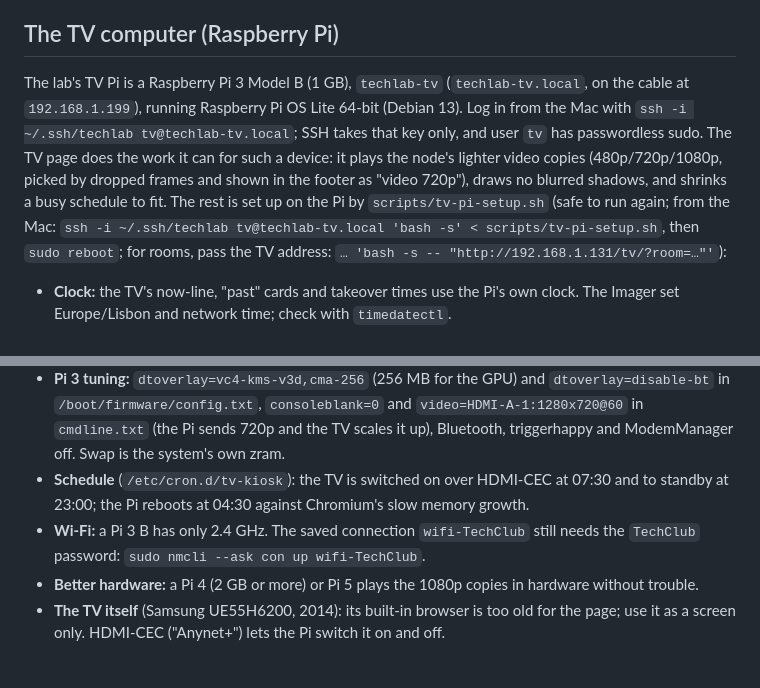
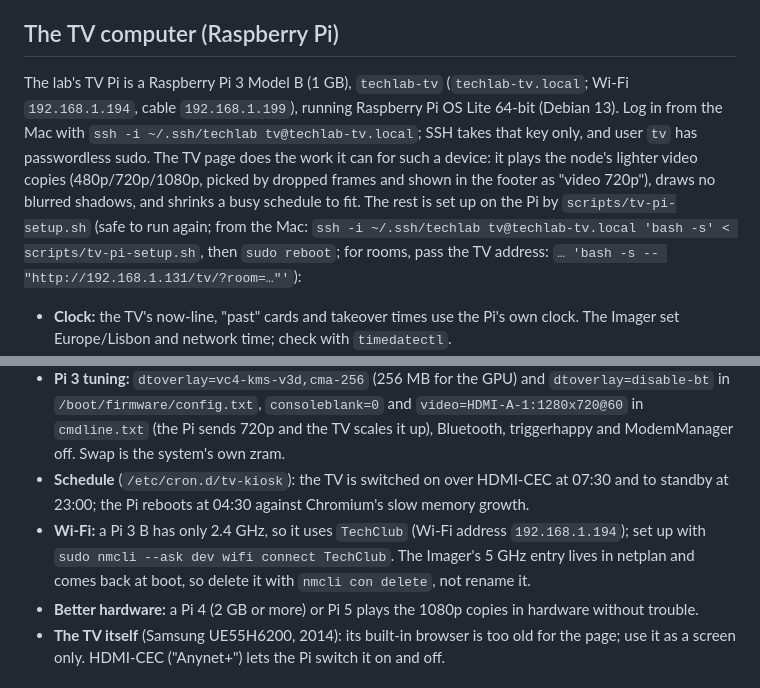
Before and after one commit to berlogabob/openlabtwin, a Markdown page: docs/edge-node.md, 2 parts joined by grey strips. Drawn GitHub-style.

Commit message:
Docs: TV Pi on Wi-Fi (TechClub, 192.168.1.194)
Co-Authored-By: Claude Opus 5.5 <noreply@anthropic.com>

```diff
--- a/docs/edge-node.md
+++ b/docs/edge-node.md
@@ -75,13 +75,13 @@ Step 9 of `edge-setup.sh` installs nginx, Samba and ffmpeg, and cron runs `scrip
 
 ## The TV computer (Raspberry Pi)
 
-The lab's TV Pi is a Raspberry Pi 3 Model B (1 GB), `techlab-tv` (`techlab-tv.local`, on the cable at `192.168.1.199`), running Raspberry Pi OS Lite 64-bit (Debian 13). Log in from the Mac with `ssh -i ~/.ssh/techlab tv@techlab-tv.local`; SSH takes that key only, and user `tv` has passwordless sudo. The TV page does the work it can for such a device: it plays the node's lighter video copies (480p/720p/1080p, picked by dropped frames and shown in the footer as "video 720p"), draws no blurred shadows, and shrinks a busy schedule to fit. The rest is set up on the Pi by `scripts/tv-pi-setup.sh` (safe to run again; from the Mac: `ssh -i ~/.ssh/techlab tv@techlab-tv.local 'bash -s' < scripts/tv-pi-setup.sh`, then `sudo reboot`; for rooms, pass the TV address: `… 'bash -s -- "http://192.168.1.131/tv/?room=…"'`):
+The lab's TV Pi is a Raspberry Pi 3 Model B (1 GB), `techlab-tv` (`techlab-tv.local`; Wi-Fi `192.168.1.194`, cable `192.168.1.199`), running Raspberry Pi OS Lite 64-bit (Debian 13). Log in from the Mac with `ssh -i ~/.ssh/techlab tv@techlab-tv.local`; SSH takes that key only, and user `tv` has passwordless sudo. The TV page does the work it can for such a device: it plays the node's lighter video copies (480p/720p/1080p, picked by dropped frames and shown in the footer as "video 720p"), draws no blurred shadows, and shrinks a busy schedule to fit. The rest is set up on the Pi by `scripts/tv-pi-setup.sh` (safe to run again; from the Mac: `ssh -i ~/.ssh/techlab tv@techlab-tv.local 'bash -s' < scripts/tv-pi-setup.sh`, then `sudo reboot`; for rooms, pass the TV address: `… 'bash -s -- "http://192.168.1.131/tv/?room=…"'`):
 
 - **Clock:** the TV's now-line, "past" cards and takeover times use the Pi's own clock. The Imager set Europe/Lisbon and network time; check with `timedatectl`.
 - **Kiosk:** `tv` logs in automatically on the screen, and `~/.bash_profile` starts `~/kiosk.sh` in `cage` (a one-window Wayland compositor, no desktop): Chromium full screen on the TV address (`--kiosk --autoplay-policy=no-user-gesture-required --enable-gpu-rasterization --ignore-gpu-blocklist --force-device-scale-factor=0.667`). To change the address, run the script again with it and reboot.
 - **Pi 3 tuning:** `dtoverlay=vc4-kms-v3d,cma-256` (256 MB for the GPU) and `dtoverlay=disable-bt` in `/boot/firmware/config.txt`, `consoleblank=0` and `video=HDMI-A-1:1280x720@60` in `cmdline.txt` (the Pi sends 720p and the TV scales it up), Bluetooth, triggerhappy and ModemManager off. Swap is the system's own zram.
 - **Schedule** (`/etc/cron.d/tv-kiosk`): the TV is switched on over HDMI-CEC at 07:30 and to standby at 23:00; the Pi reboots at 04:30 against Chromium's slow memory growth.
-- **Wi-Fi:** a Pi 3 B has only 2.4 GHz. The saved connection `wifi-TechClub` still needs the `TechClub` password: `sudo nmcli --ask con up wifi-TechClub`.
+- **Wi-Fi:** a Pi 3 B has only 2.4 GHz, so it uses `TechClub` (Wi-Fi address `192.168.1.194`); set up with `sudo nmcli --ask dev wifi connect TechClub`. The Imager's 5 GHz entry lives in netplan and comes back at boot, so delete it with `nmcli con delete`, not rename it.
 - **Better hardware:** a Pi 4 (2 GB or more) or Pi 5 plays the 1080p copies in hardware without trouble.
 - **The TV itself** (Samsung UE55H6200, 2014): its built-in browser is too old for the page; use it as a screen only. HDMI-CEC ("Anynet+") lets the Pi switch it on and off.
 
```
Also changed, not shown: docs/ROADMAP.md (+3 -4 lines).
